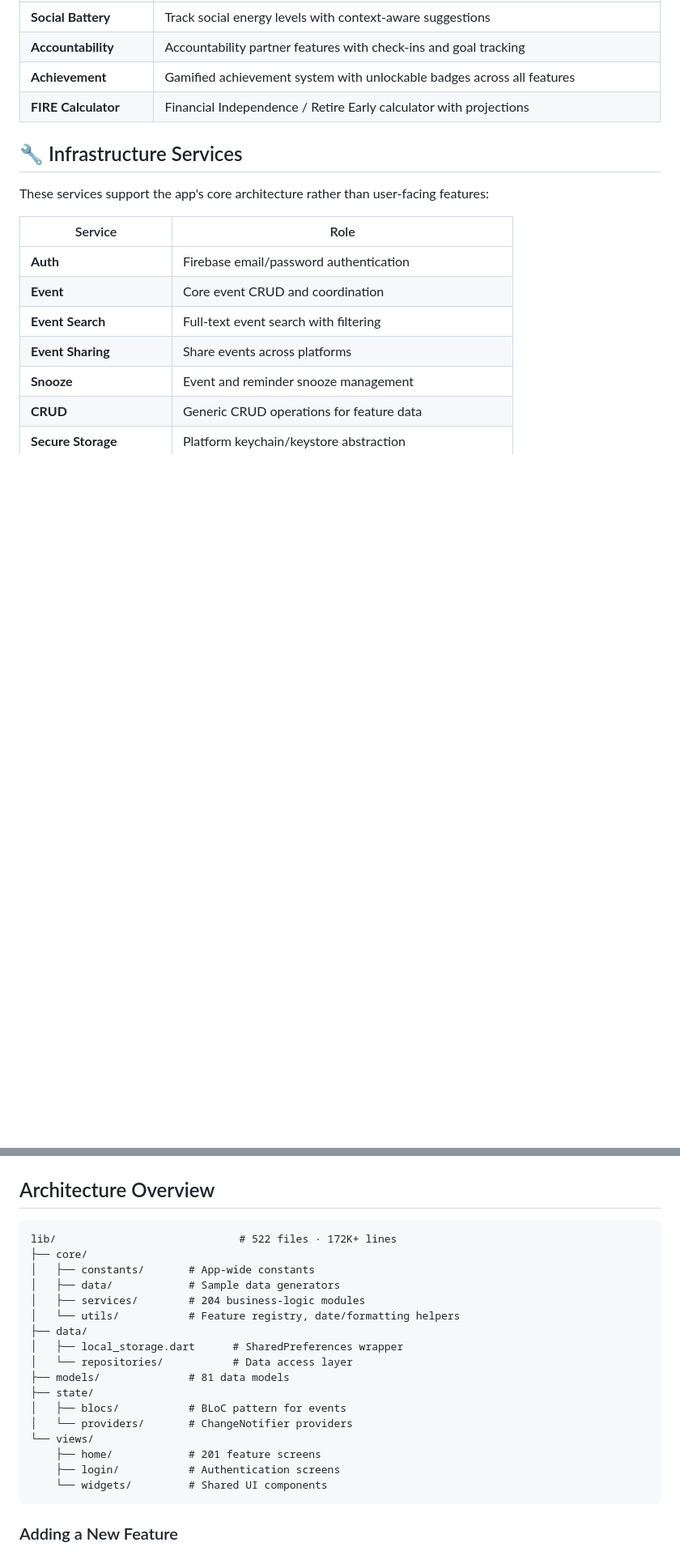
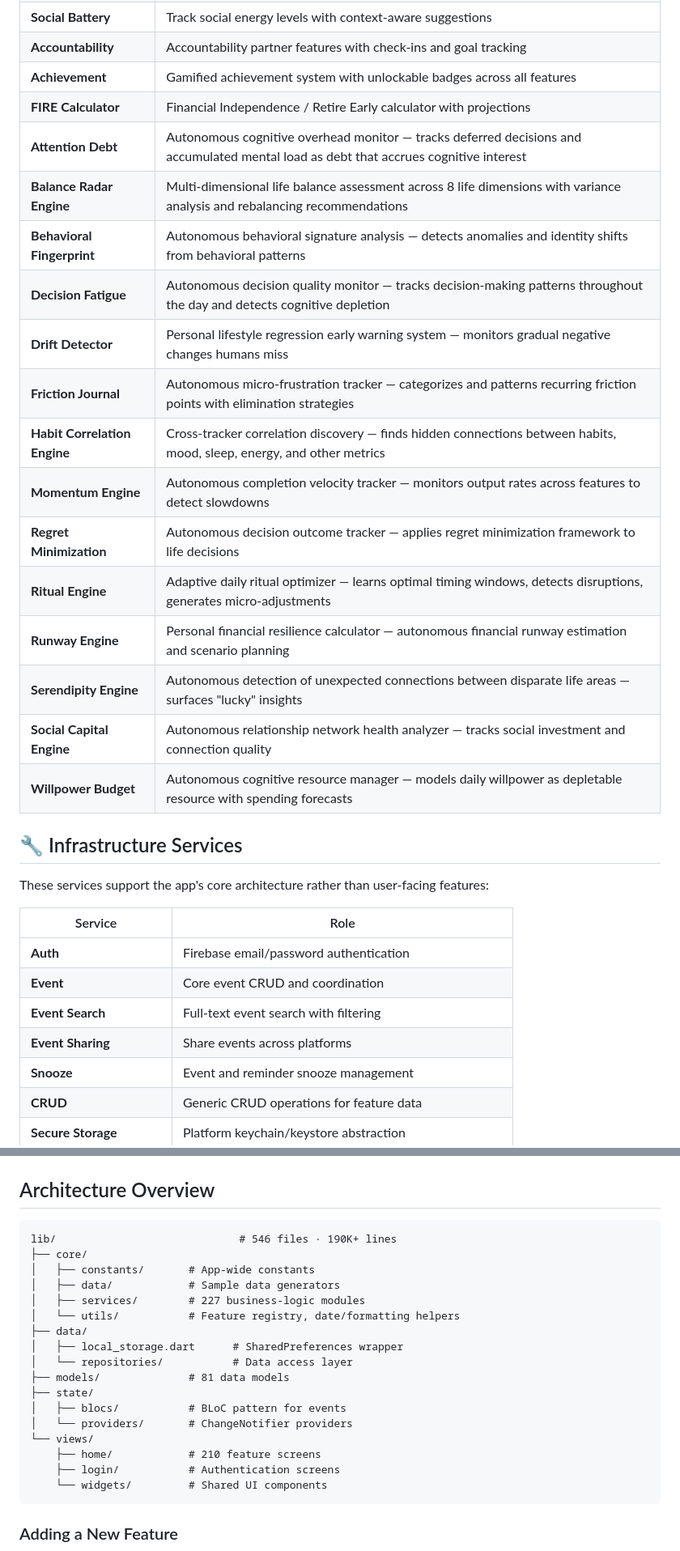
Before and after one commit to sauravbhattacharya001/everything, a Markdown page: FEATURES.md, 2 parts joined by grey strips. Shown at 81% size. GitHub-like rendering; blank space fills up the shorter version.

````diff
--- a/FEATURES.md
+++ b/FEATURES.md
@@ -241,6 +242,20 @@ Everything App includes **200+ features** organized into 10 categories. Each fea
 | **Accountability** | Accountability partner features with check-ins and goal tracking |
 | **Achievement** | Gamified achievement system with unlockable badges across all features |
 | **FIRE Calculator** | Financial Independence / Retire Early calculator with projections |
+| **Attention Debt** | Autonomous cognitive overhead monitor — tracks deferred decisions and accumulated mental load as debt that accrues cognitive interest |
+| **Balance Radar Engine** | Multi-dimensional life balance assessment across 8 life dimensions with variance analysis and rebalancing recommendations |
+| **Behavioral Fingerprint** | Autonomous behavioral signature analysis — detects anomalies and identity shifts from behavioral patterns |
+| **Decision Fatigue** | Autonomous decision quality monitor — tracks decision-making patterns throughout the day and detects cognitive depletion |
+| **Drift Detector** | Personal lifestyle regression early warning system — monitors gradual negative changes humans miss |
+| **Friction Journal** | Autonomous micro-frustration tracker — categorizes and patterns recurring friction points with elimination strategies |
+| **Habit Correlation Engine** | Cross-tracker correlation discovery — finds hidden connections between habits, mood, sleep, energy, and other metrics |
+| **Momentum Engine** | Autonomous completion velocity tracker — monitors output rates across features to detect slowdowns |
+| **Regret Minimization** | Autonomous decision outcome tracker — applies regret minimization framework to life decisions |
+| **Ritual Engine** | Adaptive daily ritual optimizer — learns optimal timing windows, detects disruptions, generates micro-adjustments |
+| **Runway Engine** | Personal financial resilience calculator — autonomous financial runway estimation and scenario planning |
+| **Serendipity Engine** | Autonomous detection of unexpected connections between disparate life areas — surfaces "lucky" insights |
+| **Social Capital Engine** | Autonomous relationship network health analyzer — tracks social investment and connection quality |
+| **Willpower Budget** | Autonomous cognitive resource manager — models daily willpower as depletable resource with spending forecasts |
 
 ## 🔧 Infrastructure Services
 
@@ -284,11 +299,11 @@ These services support the app's core architecture rather than user-facing featu
 ## Architecture Overview
 
 ```
-lib/                             # 522 files · 172K+ lines
+lib/                             # 546 files · 190K+ lines
 ├── core/
 │   ├── constants/       # App-wide constants
 │   ├── data/            # Sample data generators
-│   ├── services/        # 204 business-logic modules
+│   ├── services/        # 227 business-logic modules
 │   └── utils/           # Feature registry, date/formatting helpers
 ├── data/
 │   ├── local_storage.dart      # SharedPreferences wrapper
@@ -298,7 +313,7 @@ lib/                             # 522 files · 172K+ lines
 │   ├── blocs/           # BLoC pattern for events
 │   └── providers/       # ChangeNotifier providers
 └── views/
-    ├── home/            # 201 feature screens
+    ├── home/            # 210 feature screens
     ├── login/           # Authentication screens
     └── widgets/         # Shared UI components
 ```
````
Also changed, not shown: other parts of FEATURES.md (+4 -3 lines), README.md (+32 -15 lines).
